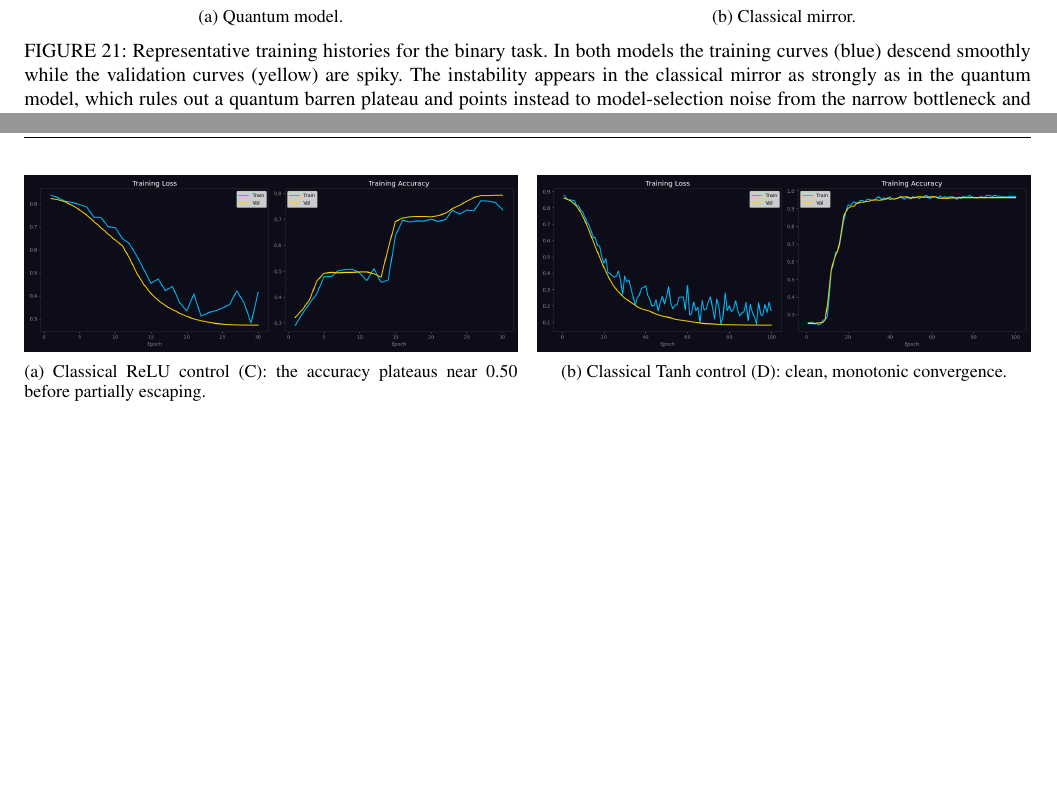
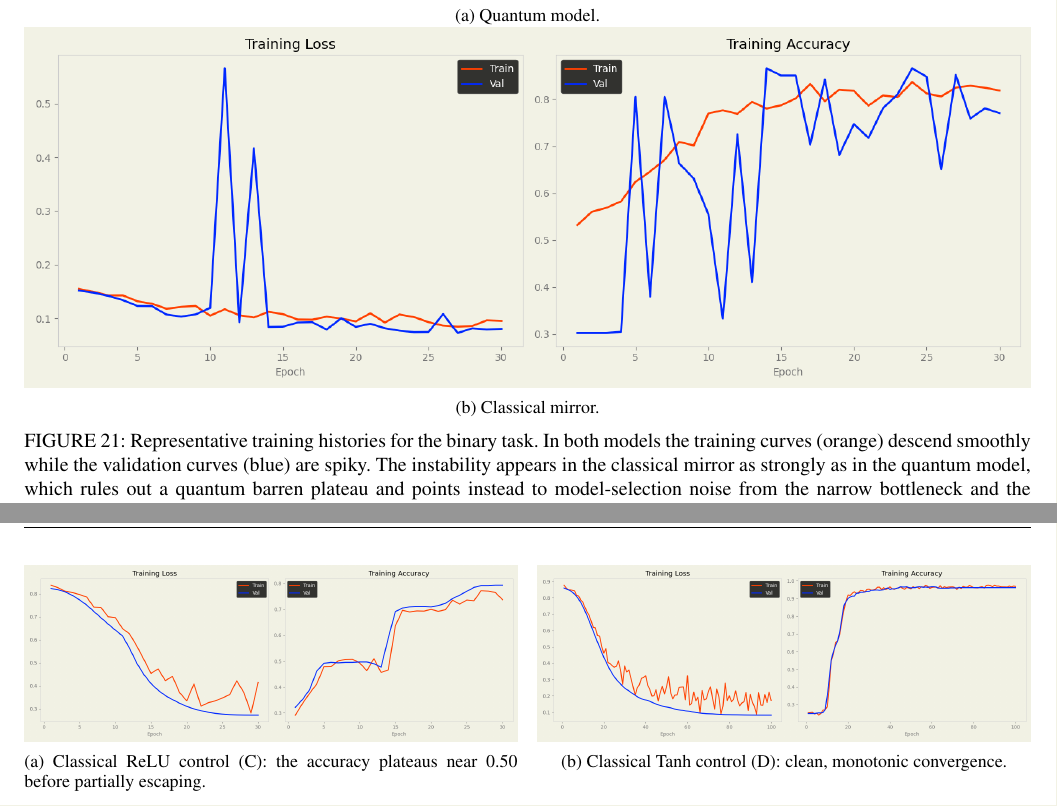
Before and after one commit to mocatex/bachelor-thesis, a LaTeX paper (main.tex, which reads Chapters/results.tex): two parts of pages 19 and 21 of 32 before the commit and two parts of pages 19 and 21 of 33 after it, joined at a grey line, cut so that both start at the same text, the shorter picture padded with empty space. Compiled offline with pdfLaTeX; a missing font is replaced by an installed copy or a similar font; a LaTeX package or settings file that is missing is left out.

Commit message:
results figures rework

```diff
--- a/Chapters/results.tex
+++ b/Chapters/results.tex
@@ -152,20 +152,21 @@ to flip many borderline spectra at once. The smooth training curves and the soli
 final test metrics confirm that the models train successfully, and that the spikes
 are noise in the model-selection metric rather than a failure to learn.
 
-\begin{figure*}[t]
+\begin{figure*}[tb]
     \centering
-    \begin{subfigure}[t]{0.49\textwidth}
-        \includegraphics[width=\linewidth]{Figures/quantum_exp1_training_history.png}
+    \begin{subfigure}[t]{\textwidth}
+        \includegraphics[width=\linewidth]{Figures/exp1_binary_quantum_training_history_inverted.png}
         \caption{Quantum model.}
         \label{fig:exp1_train_q}
-    \end{subfigure}\hfill
-    \begin{subfigure}[t]{0.49\textwidth}
-        \includegraphics[width=\linewidth]{Figures/classical_exp1_training_history.png}
+    \end{subfigure}
+
+    \begin{subfigure}[t]{\textwidth}
+        \includegraphics[width=\linewidth]{Figures/exp1_binary_classical_mirror_tanh_training_history_inverted.png}
         \caption{Classical mirror.}
         \label{fig:exp1_train_c}
     \end{subfigure}
     \caption{Representative training histories for the binary task. In both models the
-        training curves (blue) descend smoothly while the validation curves (yellow) are
+        training curves (orange) descend smoothly while the validation curves (blue) are
         spiky. The instability appears in the classical mirror as strongly as in the quantum
         model, which rules out a quantum barren plateau and points instead to
         model-selection noise from the narrow bottleneck and the overlapping classes.}
@@ -302,13 +303,13 @@ quantum head (B) and the classical Tanh head (D) are equal on every measured axi
 \begin{figure*}[tb]
     \centering
     \begin{subfigure}[t]{0.49\textwidth}
-        \includegraphics[width=\linewidth]{Figures/500param_classical_deadrelu_training_history.png}
+        \includegraphics[width=\linewidth]{Figures/exp2_modelC_classical_relu_training_history_inverted.png}
         \caption{Classical ReLU control (C): the accuracy plateaus near 0.50 before
             partially escaping.}
         \label{fig:exp2_train_relu}
     \end{subfigure}\hfill
     \begin{subfigure}[t]{0.49\textwidth}
-        \includegraphics[width=\linewidth]{Figures/500param_classical_tanh_training_history.png}
+        \includegraphics[width=\linewidth]{Figures/exp2_modelD_classical_tanh_training_history_inverted.png}
         \caption{Classical Tanh control (D): clean, monotonic convergence.}
         \label{fig:exp2_train_tanh}
     \end{subfigure}
```
Also changed, not shown: Figures/500param_classical_deadrelu_cm_test_white_gen.png (added), Figures/exp1_binary_classical_mirror_tanh_training_history_inverted.png (added), Figures/exp1_binary_quantum_training_history_inverted.png (added), Figures/exp2_modelC_classical_relu_training_history_inverted.png (added), Figures/exp2_modelD_classical_tanh_training_history_inverted.png (added).
